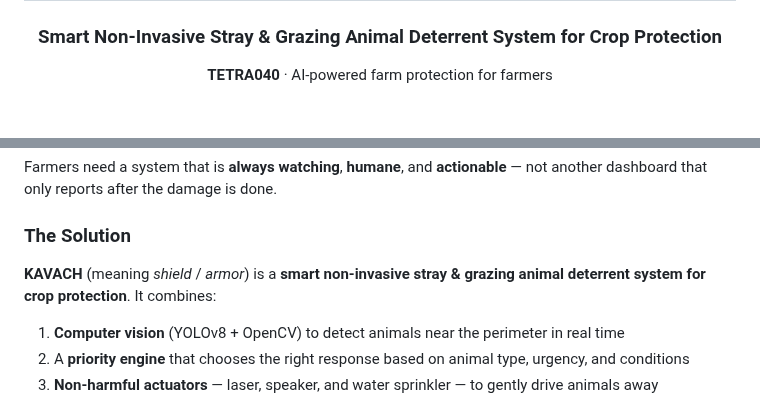
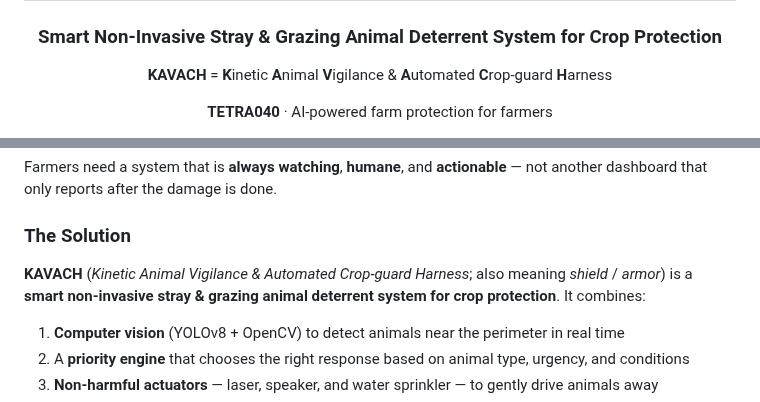
Before and after one commit to Devashish-Modi/TETRA040, a Markdown page: README.md, 2 parts joined by grey strips. GitHub-like rendering; blank space fills up the shorter version.

Commit message:
Add KAVACH full form expansion to the README.
EOF

Co-authored-by: Cursor <cursoragent@cursor.com>

```diff
--- a/README.md
+++ b/README.md
@@ -6,6 +6,8 @@
 </h1>
 
 ### Smart Non-Invasive Stray & Grazing Animal Deterrent System for Crop Protection
+
+**KAVACH** = **K**inetic **A**nimal **V**igilance & **A**utomated **C**rop-guard **H**arness
 
 **TETRA040** · AI-powered farm protection for farmers
 
@@ -77,7 +79,7 @@ Farmers need a system that is **always watching**, **humane**, and **actionable*
 
 ### The Solution
 
-**KAVACH** (meaning *shield* / *armor*) is a **smart non-invasive stray & grazing animal deterrent system for crop protection**. It combines:
+**KAVACH** (*Kinetic Animal Vigilance & Automated Crop-guard Harness*; also meaning *shield* / *armor*) is a **smart non-invasive stray & grazing animal deterrent system for crop protection**. It combines:
 
 1. **Computer vision** (YOLOv8 + OpenCV) to detect animals near the perimeter in real time
 2. A **priority engine** that chooses the right response based on animal type, urgency, and conditions
```
